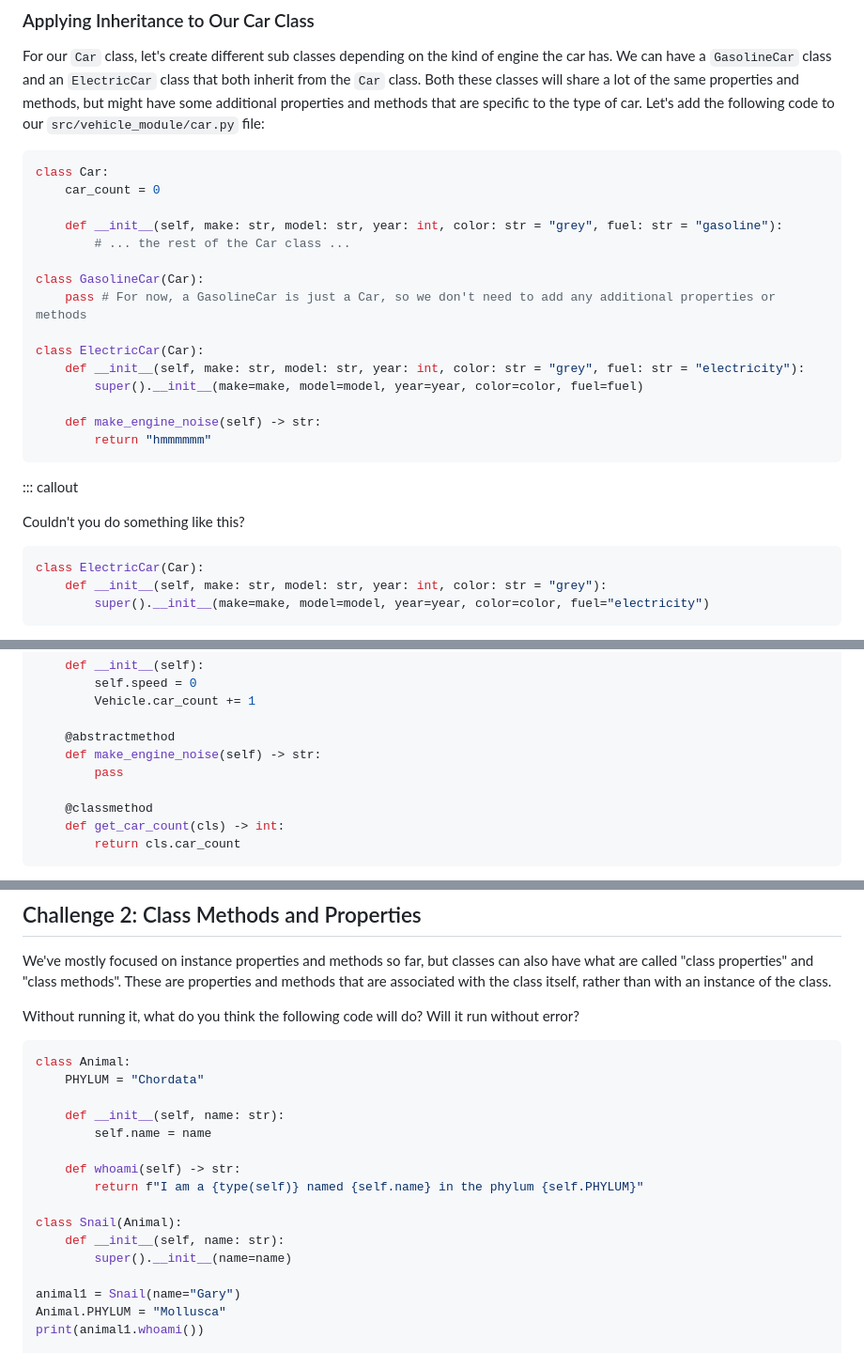
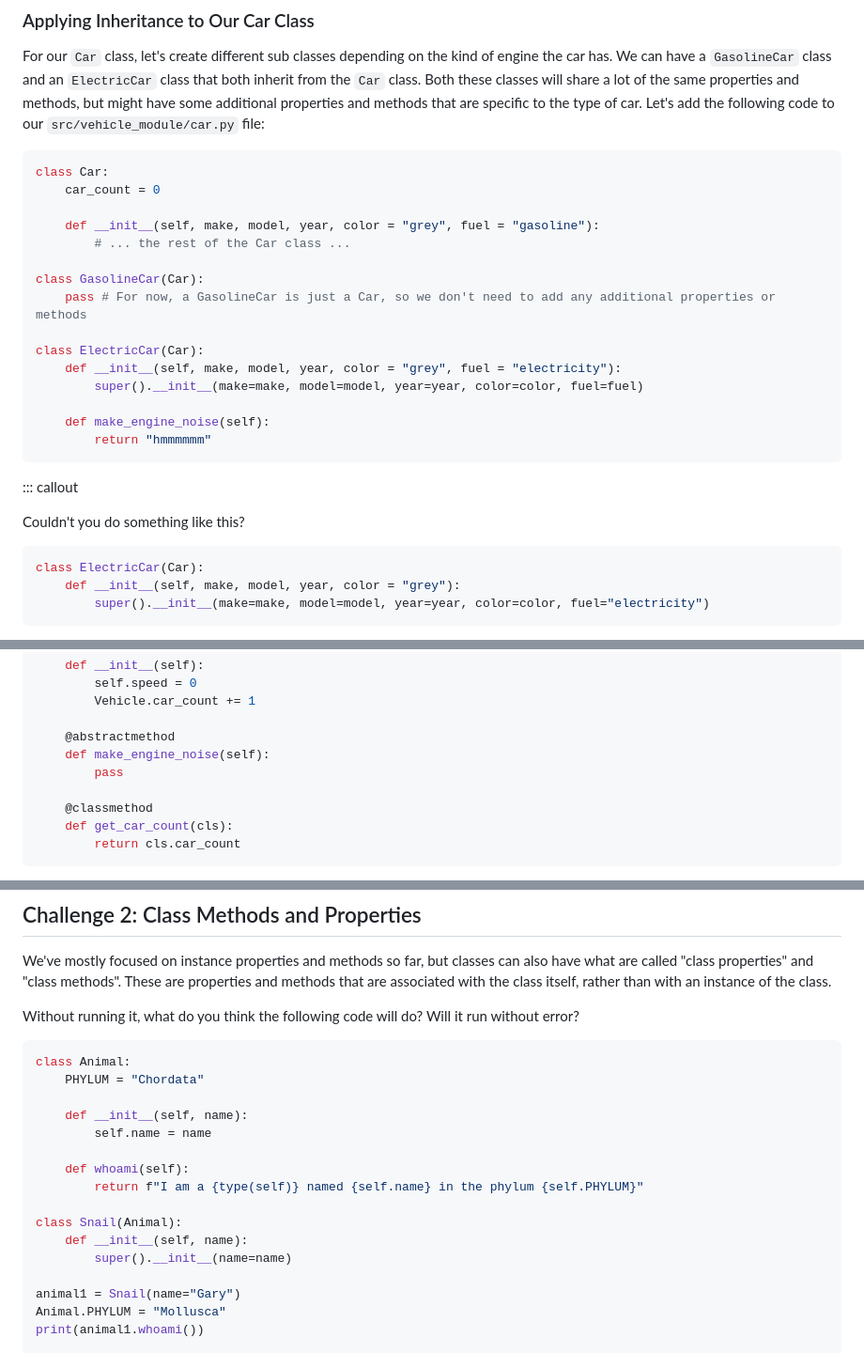
Before and after one commit to dkz2r/python-intermediate-tool, a Markdown page: episodes/08-extending-classes.md, 3 parts joined by grey strips. Shown at 94% size. Drawn GitHub-style.

````diff
--- a/episodes/08-extending-classes.md
+++ b/episodes/08-extending-classes.md
@@ -113,17 +113,17 @@ to our `src/vehicle_module/car.py` file:
 class Car:
     car_count = 0
 
-    def __init__(self, make: str, model: str, year: int, color: str = "grey", fuel: str = "gasoline"):
+    def __init__(self, make, model, year, color = "grey", fuel = "gasoline"):
         # ... the rest of the Car class ...
 
 class GasolineCar(Car):
     pass # For now, a GasolineCar is just a Car, so we don't need to add any additional properties or methods
 
 class ElectricCar(Car):
-    def __init__(self, make: str, model: str, year: int, color: str = "grey", fuel: str = "electricity"):
+    def __init__(self, make, model, year, color = "grey", fuel = "electricity"):
         super().__init__(make=make, model=model, year=year, color=color, fuel=fuel)
 
-    def make_engine_noise(self) -> str:
+    def make_engine_noise(self):
         return "hmmmmmm"
 ```
 
@@ -133,7 +133,7 @@ Couldn't you do something like this?
 
 ```python
 class ElectricCar(Car):
-    def __init__(self, make: str, model: str, year: int, color: str = "grey"):
+    def __init__(self, make, model, year, color = "grey"):
         super().__init__(make=make, model=model, year=year, color=color, fuel="electricity")
 ```
 
@@ -244,11 +244,11 @@ class Vehicle(ABC):
         Vehicle.car_count += 1
 
     @abstractmethod
-    def make_engine_noise(self) -> str:
+    def make_engine_noise(self):
         pass
 
     @classmethod
-    def get_car_count(cls) -> int:
+    def get_car_count(cls):
         return cls.car_count
 ```
 
@@ -395,14 +395,14 @@ Without running it, what do you think the following code will do? Will it run wi
 class Animal:
     PHYLUM = "Chordata"
 
-    def __init__(self, name: str):
+    def __init__(self, name):
         self.name = name
 
-    def whoami(self) -> str:
+    def whoami(self):
         return f"I am a {type(self)} named {self.name} in the phylum {self.PHYLUM}"
 
 class Snail(Animal):
-    def __init__(self, name: str):
+    def __init__(self, name):
         super().__init__(name=name)
 
 animal1 = Snail(name="Gary")
````
Also changed, not shown: other parts of episodes/08-extending-classes.md (+17 -17 lines), episodes/06-class-objects.md (+35 -31 lines), episodes/07-more-class-objects.md (+32 -28 lines).
